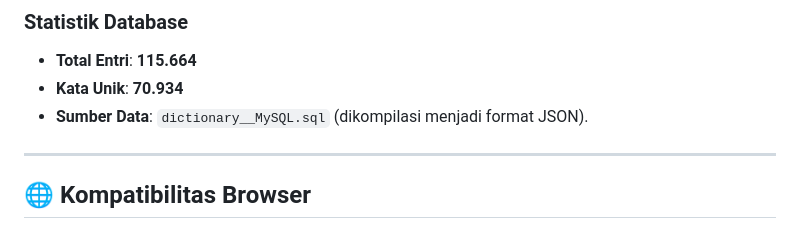
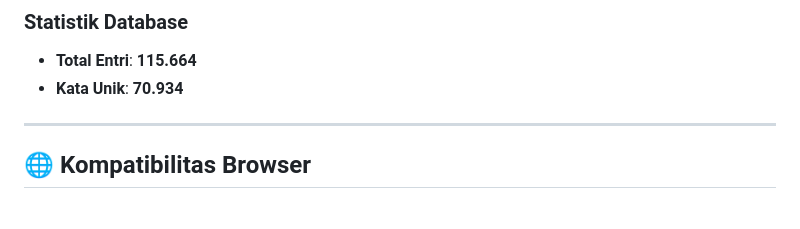
Before and after one commit to lyntom/KataCek, a Markdown page: README.md, the part around the change. GitHub-like rendering.

Commit message:
docs: perbarui README.md

```diff
--- a/README.md
+++ b/README.md
@@ -190,7 +190,6 @@ File `dictionary.json` menyimpan metadata dan peta kata beserta daftar definisin
 ### Statistik Database
 - **Total Entri**: **115.664**
 - **Kata Unik**: **70.934**
-- **Sumber Data**: `dictionary__MySQL.sql` (dikompilasi menjadi format JSON).
 
 ---
 
```
